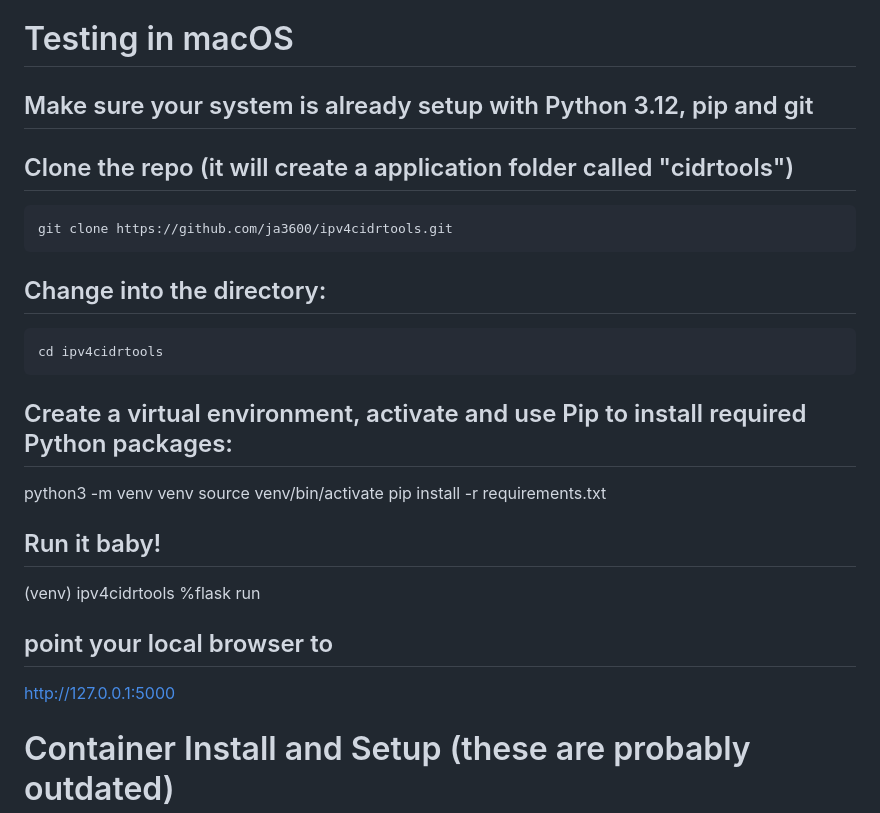
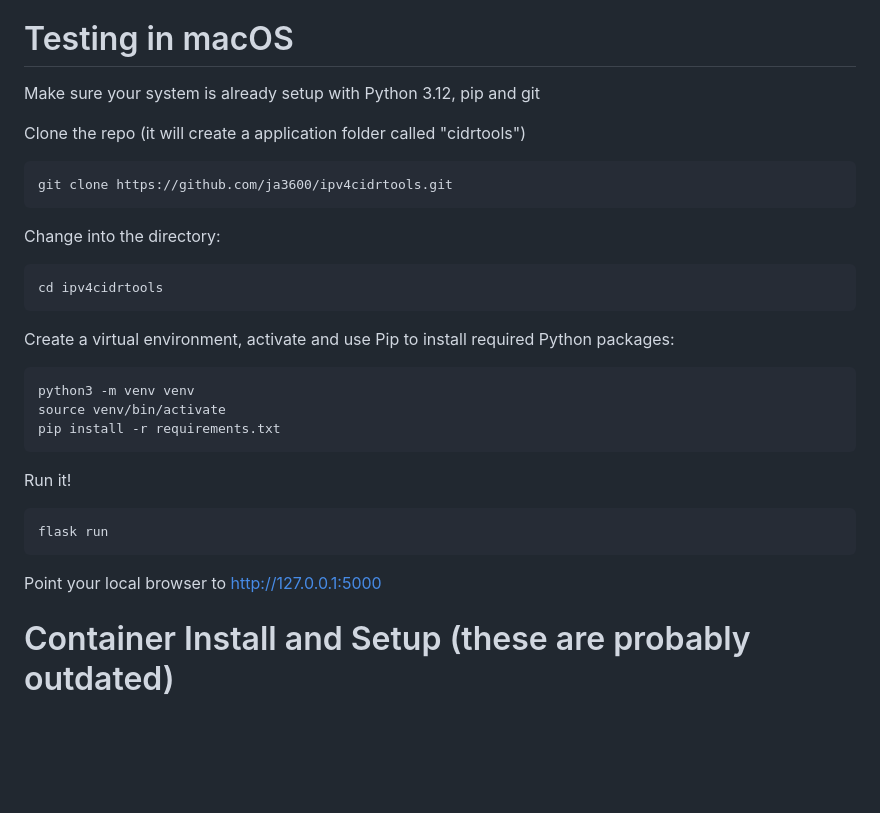
Before and after one commit to ja3600/ipv4cidrtools, a Markdown page: README.md, the part around the change. Drawn GitHub-style; blank space fills up the shorter version.

Commit message:
more corrections to readme

```diff
--- a/README.md
+++ b/README.md
@@ -20,29 +20,27 @@ Create forms to generate complex IP address design schemas base on a design temp
 
 # Testing in macOS
 
-## Make sure your system is already setup with Python 3.12, pip and git
+Make sure your system is already setup with Python 3.12, pip and git
 
-## Clone the repo (it will create a application folder called "cidrtools")
+Clone the repo (it will create a application folder called "cidrtools")
 
     git clone https://github.com/ja3600/ipv4cidrtools.git
 
-## Change into the directory:
+Change into the directory:
 
     cd ipv4cidrtools
 
-## Create a virtual environment, activate and use Pip to install required Python packages:
+Create a virtual environment, activate and use Pip to install required Python packages:
 
-python3 -m venv venv
-source venv/bin/activate
-pip install -r requirements.txt
+    python3 -m venv venv
+    source venv/bin/activate
+    pip install -r requirements.txt
 
-## Run it baby!
+Run it!
 
-(venv) ipv4cidrtools %flask run
+    flask run
 
-## point your local browser to
-
-http://127.0.0.1:5000
+Point your local browser to http://127.0.0.1:5000
 
 
 
```
